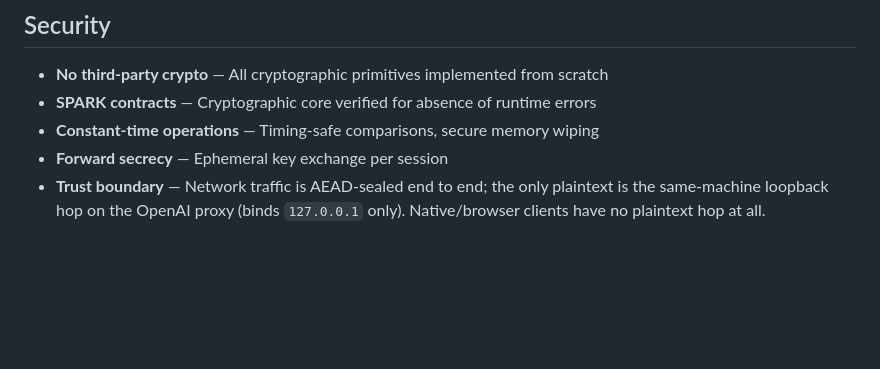
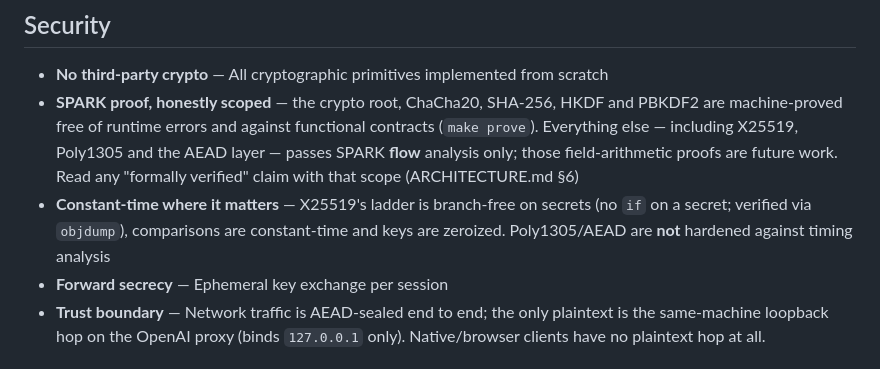
Before and after one commit to chabanov/aspida, a Markdown page: README.md, the part around the change. Drawn GitHub-style; blank space fills up the shorter version.

```diff
--- a/README.md
+++ b/README.md
@@ -230,8 +230,15 @@ make prove
 ## Security
 
 - **No third-party crypto** — All cryptographic primitives implemented from scratch
-- **SPARK contracts** — Cryptographic core verified for absence of runtime errors
-- **Constant-time operations** — Timing-safe comparisons, secure memory wiping
+- **SPARK proof, honestly scoped** — the crypto root, ChaCha20, SHA-256, HKDF and
+  PBKDF2 are machine-proved free of runtime errors and against functional
+  contracts (`make prove`). Everything else — including X25519, Poly1305 and the
+  AEAD layer — passes SPARK **flow** analysis only; those field-arithmetic proofs
+  are future work. Read any "formally verified" claim with that scope
+  (ARCHITECTURE.md §6)
+- **Constant-time where it matters** — X25519's ladder is branch-free on secrets
+  (no `if` on a secret; verified via `objdump`), comparisons are constant-time and
+  keys are zeroized. Poly1305/AEAD are **not** hardened against timing analysis
 - **Forward secrecy** — Ephemeral key exchange per session
 - **Trust boundary** — Network traffic is AEAD-sealed end to end; the only
   plaintext is the same-machine loopback hop on the OpenAI proxy (binds
```
Also changed, not shown: ARCHITECTURE.md (+7 -4 lines), gpu/README.md (+1 -2 lines).
